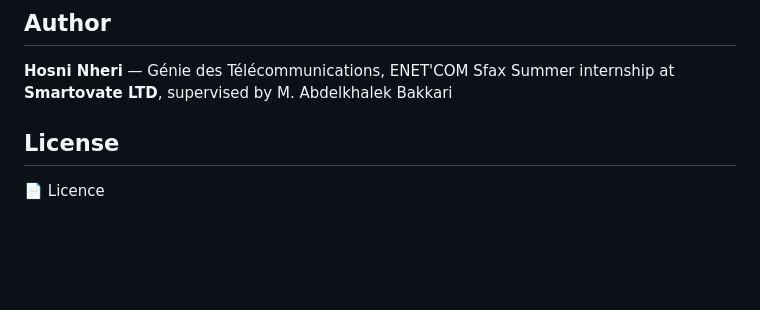
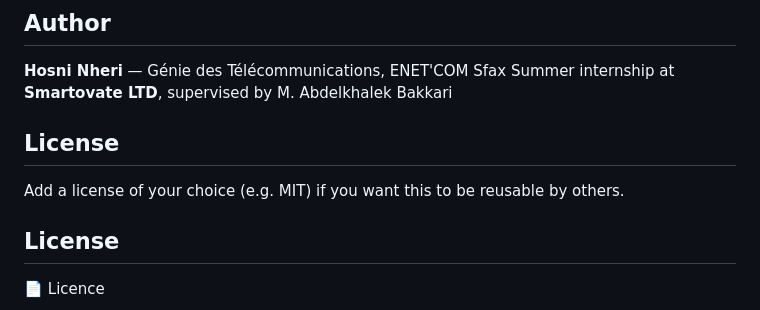
Before and after one commit to HosniNheri1/Agent-DevOps-Autonome, a Markdown page: README.md, the part around one of its changes. Rendered like a GitHub page; blank space fills up the shorter version.

Commit message:
Update README with live dashboard link and license
Added live dashboard link and license information.

```diff
--- a/README.md
+++ b/README.md
@@ -82,6 +89,11 @@ AWS (CloudWatch, SNS, Lambda, DynamoDB, Systems Manager, EC2/ASG/ALB, IAM, Cloud
 
 **Hosni Nheri** — Génie des Télécommunications, ENET'COM Sfax
 Summer internship at **Smartovate LTD**, supervised by M. Abdelkhalek Bakkari
+
+## License
+
+Add a license of your choice (e.g. MIT) if you want this to be reusable by others.
+
 
 ## License
 
```
Also changed, not shown: other parts of README.md (+7 -0 lines).
